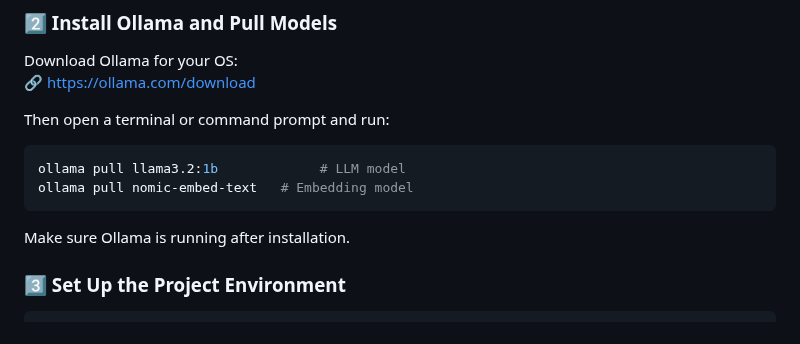
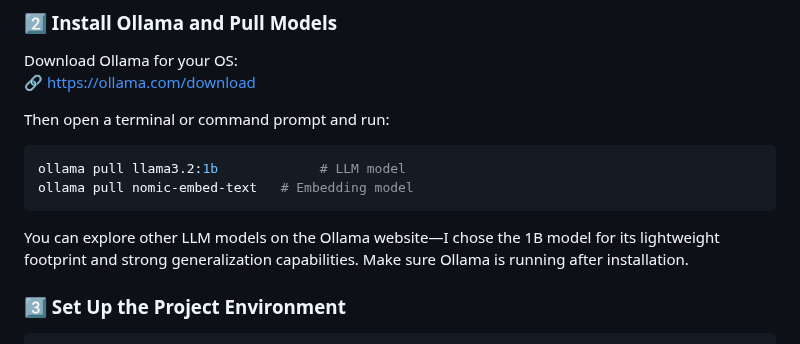
Before and after one commit to MadMando/rag-llm-app, a Markdown page: README.md, the part around the change. Drawn GitHub-style.

````diff
--- a/README.md
+++ b/README.md
@@ -56,7 +56,7 @@ Then open a terminal or command prompt and run:
 ollama pull llama3.2:1b             # LLM model
 ollama pull nomic-embed-text   # Embedding model
 ```
-
+You can explore other LLM models on the Ollama website—I chose the 1B model for its lightweight footprint and strong generalization capabilities.
 Make sure Ollama is running after installation.
 
 ### 3️⃣ Set Up the Project Environment
````
